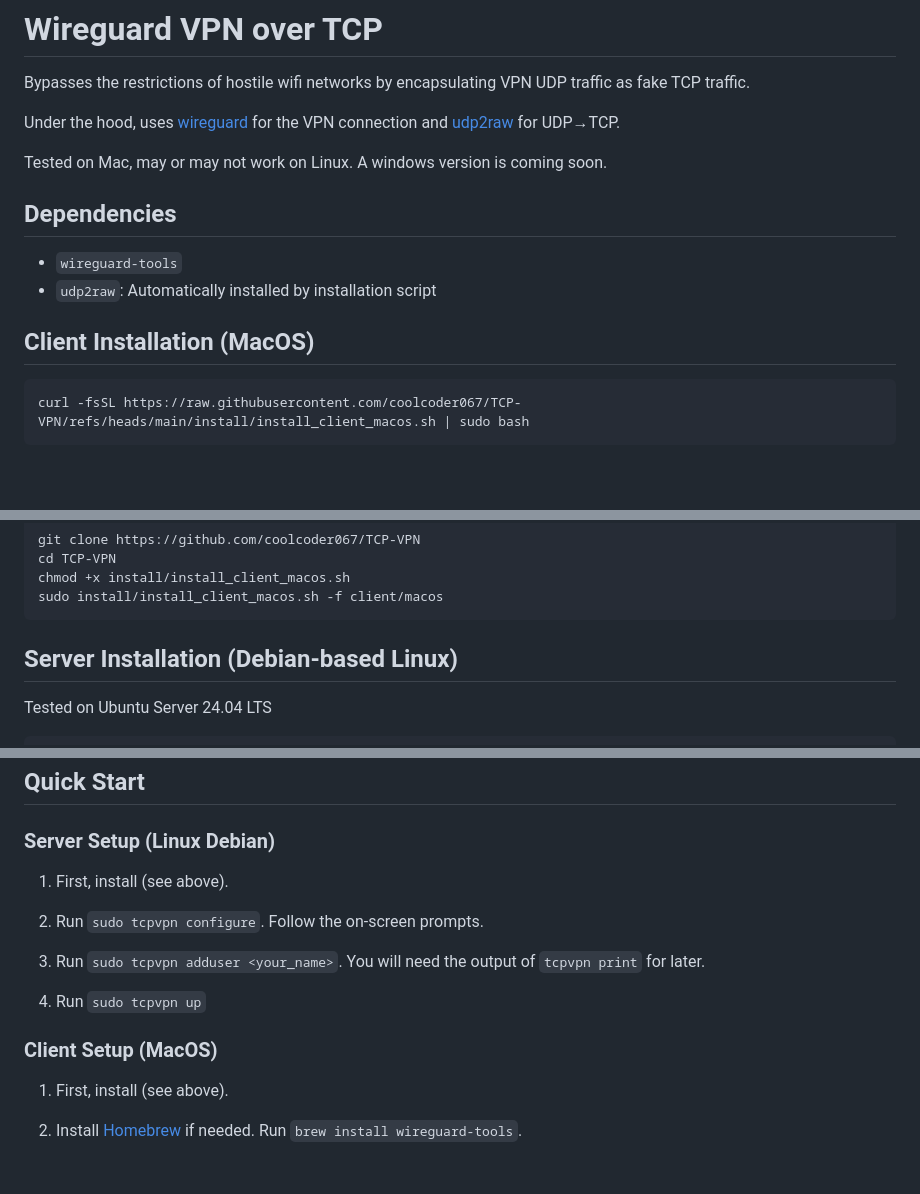
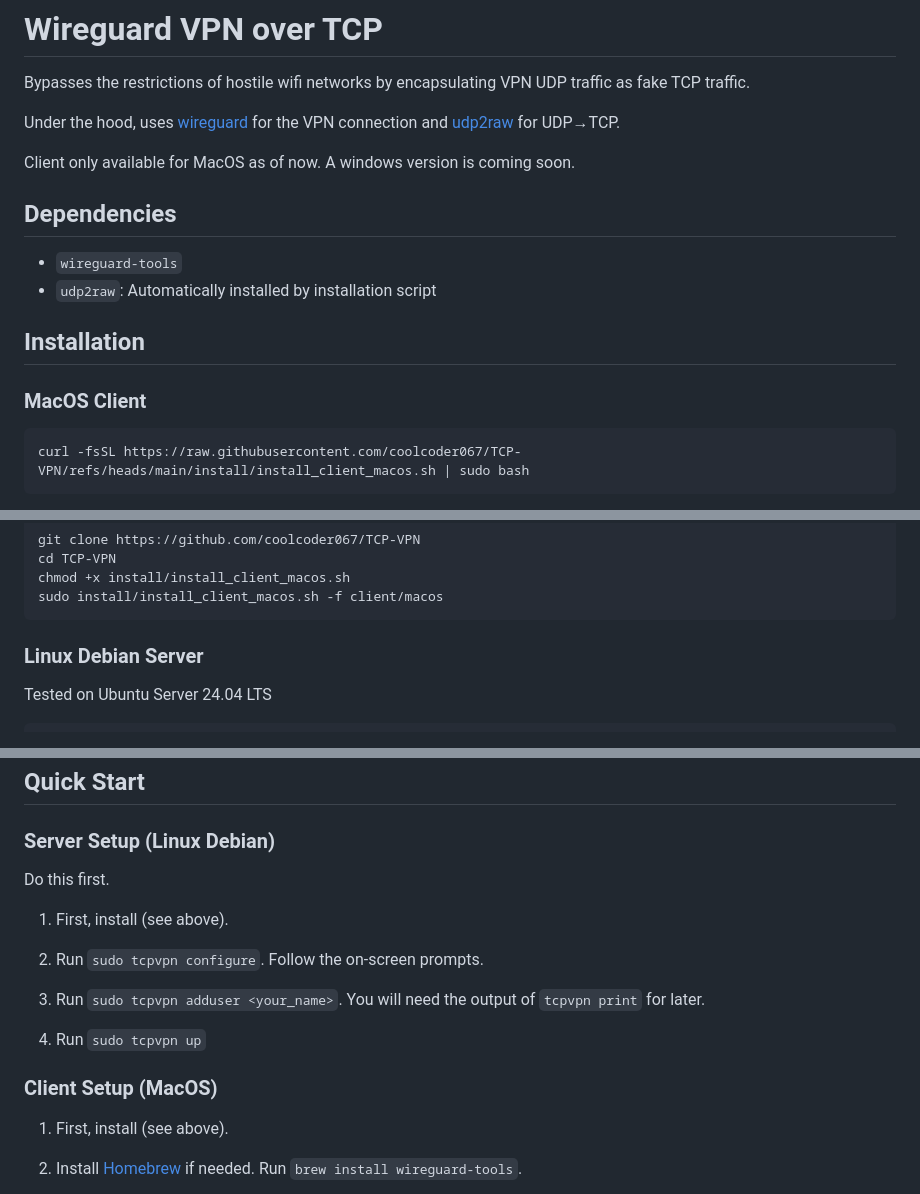
Before and after one commit to coolcoder067/TCP-VPN, a Markdown page: README.md, 3 parts joined by grey strips. Rendered like a GitHub page; blank space fills up the shorter version.

````diff
--- a/README.md
+++ b/README.md
@@ -4,14 +4,16 @@ Bypasses the restrictions of hostile wifi networks by encapsulating VPN UDP traf
 
 Under the hood, uses [wireguard](https://git.zx2c4.com/wireguard-tools) for the VPN connection and [udp2raw](https://github.com/wangyu-/udp2raw) for UDP→TCP.
 
-Tested on Mac, may or may not work on Linux. A windows version is coming soon.
+Client only available for MacOS as of now. A windows version is coming soon.
 
 ## Dependencies
 
 - `wireguard-tools`
 - `udp2raw`: Automatically installed by installation script
 
-## Client Installation (MacOS)
+## Installation
+
+### MacOS Client
 
 ```
 curl -fsSL https://raw.githubusercontent.com/coolcoder067/TCP-VPN/refs/heads/main/install/install_client_macos.sh | sudo bash
@@ -32,7 +34,7 @@ chmod +x install/install_client_macos.sh
 sudo install/install_client_macos.sh -f client/macos
 ```
 
-## Server Installation (Debian-based Linux)
+### Linux Debian Server
 
 Tested on Ubuntu Server 24.04 LTS
 
@@ -96,6 +98,8 @@ sudo install/install_server_linux_debian.sh -f server/linux_debian
 
 ### Server Setup (Linux Debian)
 
+Do this first.
+
 1. First, install (see above).
 
 2. Run `sudo tcpvpn configure`. Follow the on-screen prompts.
@@ -105,7 +109,6 @@ sudo install/install_server_linux_debian.sh -f server/linux_debian
 4. Run `sudo tcpvpn up`
 
 ### Client Setup (MacOS)
-
 
 1. First, install (see above).
 
````
